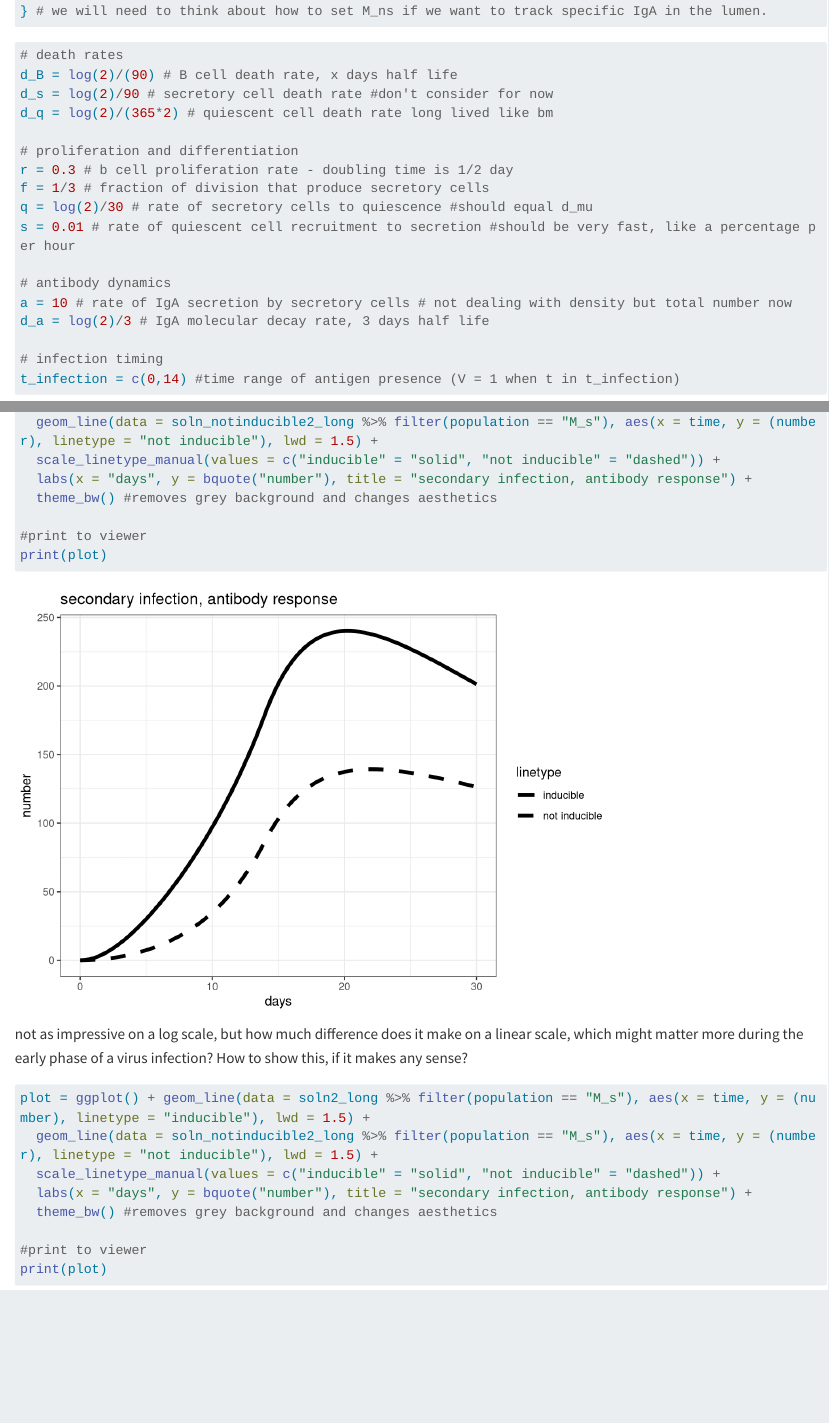
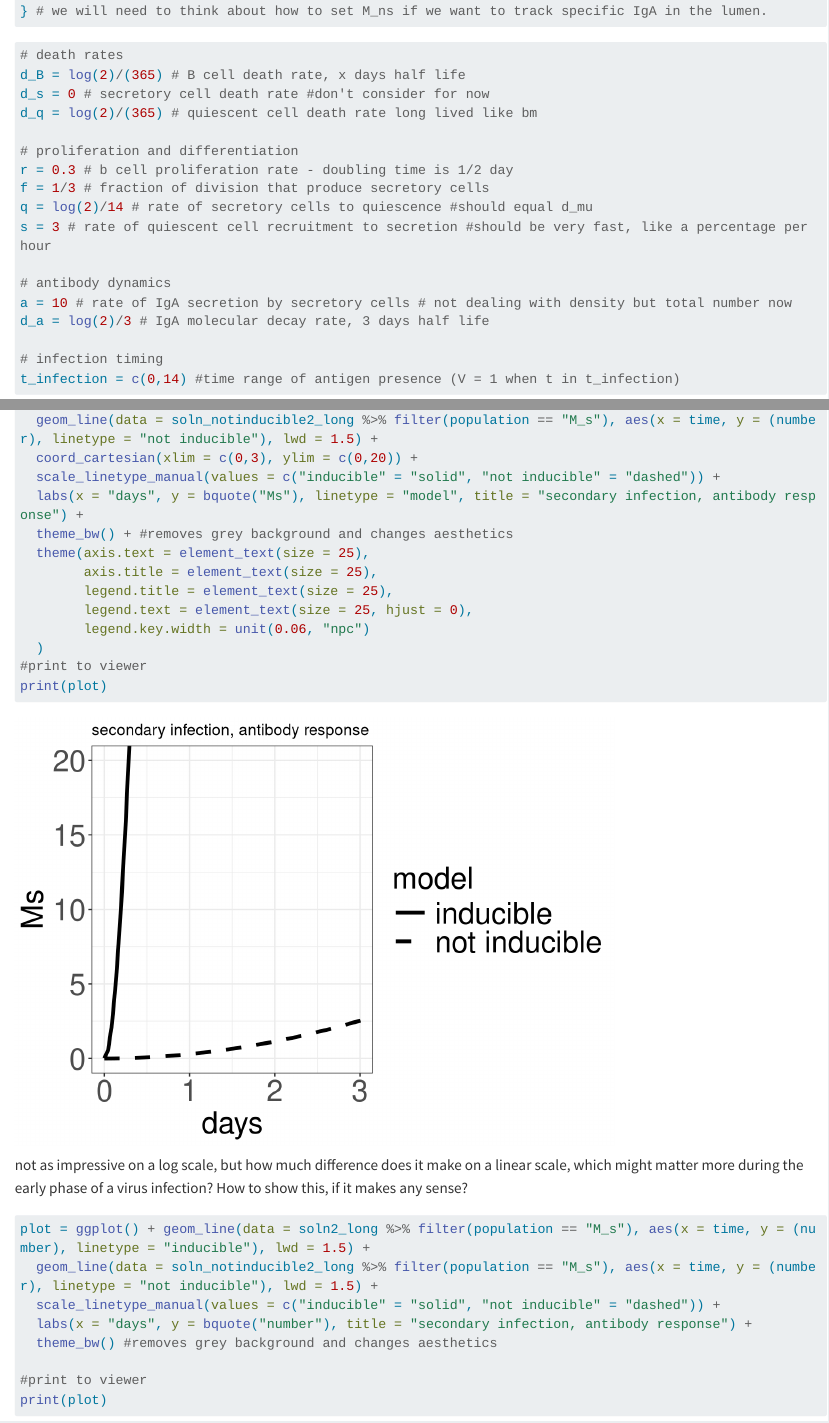
Before and after one commit to CoraHirst/constraints-IgA, a Quarto document (code/simulations/2_secondary_responses.qmd): the page in a window 1100 px wide, from 2720 px down, and a second part further down, joined at a grey line. Rendered offline with R 4.5, knitr and Pandoc in place of Quarto, with nearby package versions; long lines of code are wrapped.

````diff
--- a/code/simulations/2_secondary_responses.qmd
+++ b/code/simulations/2_secondary_responses.qmd
@@ -102,15 +102,15 @@
 
 ```{r set-parms-ODE-Model-1}
 # death rates
-d_B = log(2)/(90) # B cell death rate, x days half life
-d_s = log(2)/90 # secretory cell death rate #don't consider for now
-d_q = log(2)/(365*2) # quiescent cell death rate long lived like bm
+d_B = log(2)/(365) # B cell death rate, x days half life
+d_s = 0 # secretory cell death rate #don't consider for now
+d_q = log(2)/(365) # quiescent cell death rate long lived like bm
 
 # proliferation and differentiation
 r = 0.3 # b cell proliferation rate - doubling time is 1/2 day
 f = 1/3 # fraction of division that produce secretory cells
-q = log(2)/30 # rate of secretory cells to quiescence #should equal d_mu
-s = 0.01 # rate of quiescent cell recruitment to secretion #should be very fast, like a percentage per hour
+q = log(2)/14 # rate of secretory cells to quiescence #should equal d_mu
+s = 3 # rate of quiescent cell recruitment to secretion #should be very fast, like a percentage per hour
 
 # antibody dynamics
 a = 10 # rate of IgA secretion by secretory cells # not dealing with density but total number now
@@ -355,10 +356,16 @@
 ```{r plot-together}
 plot = ggplot() + geom_line(data = soln2_long %>% filter(population == "M_s"), aes(x = time, y = (number), linetype = "inducible"), lwd = 1.5) +
   geom_line(data = soln_notinducible2_long %>% filter(population == "M_s"), aes(x = time, y = (number), linetype = "not inducible"), lwd = 1.5) +
+  coord_cartesian(xlim = c(0,3), ylim = c(0,20)) +
   scale_linetype_manual(values = c("inducible" = "solid", "not inducible" = "dashed")) +
-  labs(x = "days", y = bquote("number"), title = "secondary infection, antibody response") +
-  theme_bw() #removes grey background and changes aesthetics
-
+  labs(x = "days", y = bquote("Ms"), linetype = "model", title = "secondary infection, antibody response") +
+  theme_bw() + #removes grey background and changes aesthetics
+  theme(axis.text = element_text(size = 25),
+        axis.title = element_text(size = 25),
+        legend.title = element_text(size = 25),
+        legend.text = element_text(size = 25, hjust = 0),
+        legend.key.width = unit(0.06, "npc")
+  )
 #print to viewer
 print(plot)
 
````
Also changed, not shown: code/simulations/paper_figures/paper-figs.qmd (+1 -1 lines), results/competition/fig-flux_over_time.png, code/simulations/2_secondary_responses.qmd (11 more changed lines).
